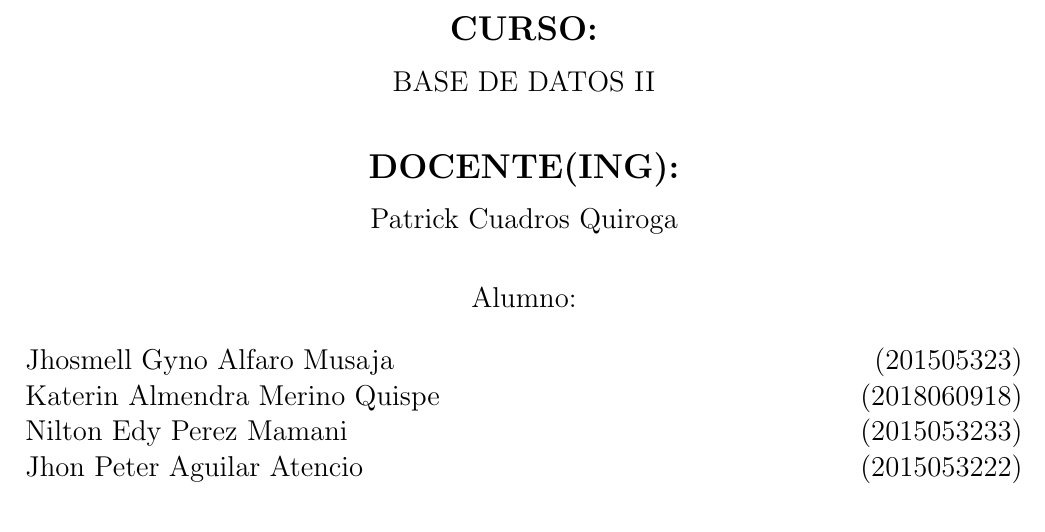
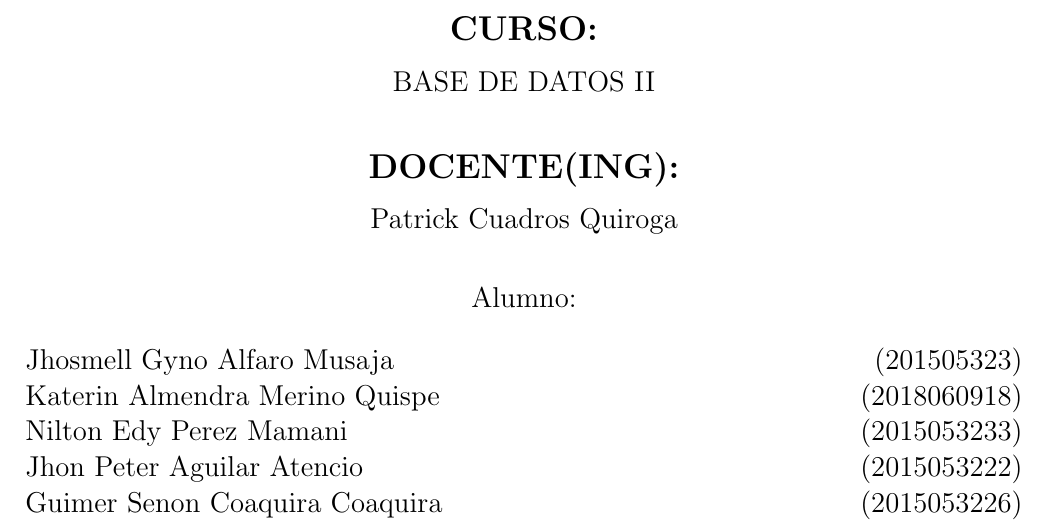
Before and after one commit to guimer23/Sesion-de-laboratorio-5, a LaTeX document (Informe N° 05.tex): part of page 1 of 20, cut so that both start at the same text. Compiled offline with pdfLaTeX.

Commit message:
Update Informe N° 05.tex

```diff
--- a/Informe N° 05.tex
+++ b/Informe N° 05.tex
@@ -82,6 +82,7 @@ Jhosmell Gyno Alfaro Musaja\hfill	(201505323) \\
 Katerin Almendra Merino Quispe\hfill 	(2018060918) \\
 Nilton Edy Perez Mamani\hfill 	(2015053233) \\
 Jhon Peter Aguilar Atencio\hfill 	(2015053222) \\
+Guimer Senon Coaquira Coaquira\hfill 	(2015053226) \\
 \end{flushleft}
 \end{large}
 \end{center}
```
